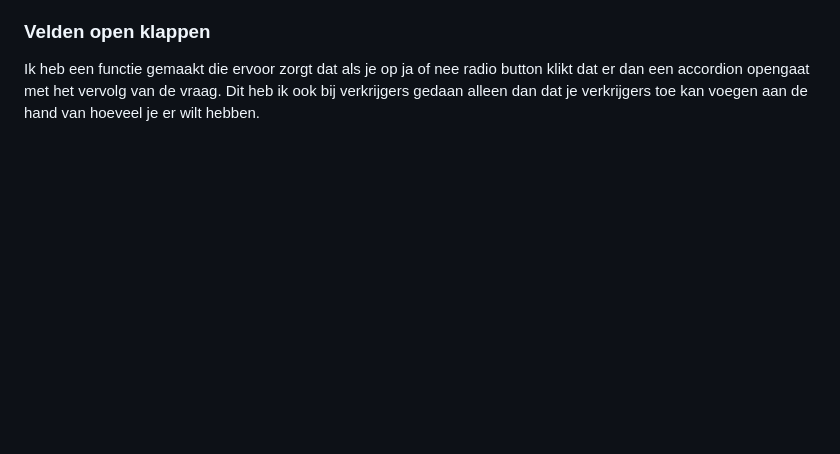
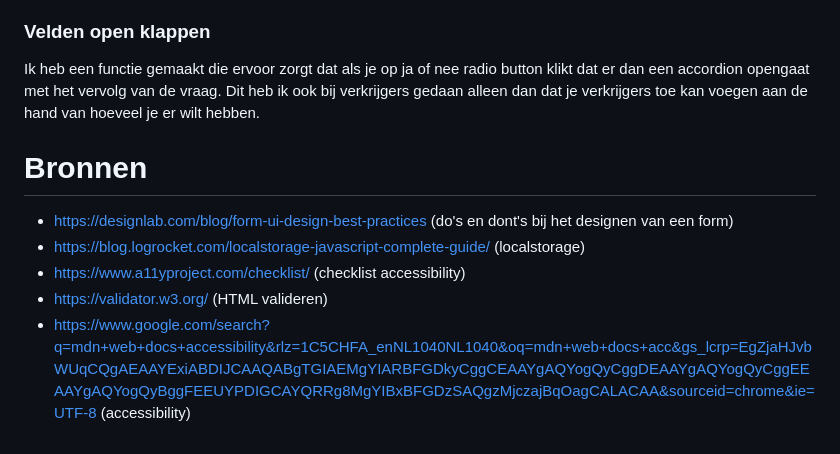
Before and after one commit to lynnwolters/BT-lynnwolters, a Markdown page: README.md, the part around the change. Rendered like a GitHub page; blank space fills up the shorter version.

```diff
--- a/README.md
+++ b/README.md
@@ -53,3 +53,11 @@ Om de form validatie iets beter te laten verlopen heb ik een functie gemaakt waa
 ### Velden open klappen
 
 Ik heb een functie gemaakt die ervoor zorgt dat als je op ja of nee radio button klikt dat er dan een accordion opengaat met het vervolg van de vraag. Dit heb ik ook bij verkrijgers gedaan alleen dan dat je verkrijgers toe kan voegen aan de hand van hoeveel je er wilt hebben.
+
+# Bronnen
+
+- https://designlab.com/blog/form-ui-design-best-practices (do's en dont's bij het designen van een form)
+- https://blog.logrocket.com/localstorage-javascript-complete-guide/ (localstorage)
+- https://www.a11yproject.com/checklist/ (checklist accessibility)
+- https://validator.w3.org/ (HTML valideren)
+- https://www.google.com/search?q=mdn+web+docs+accessibility&rlz=1C5CHFA_enNL1040NL1040&oq=mdn+web+docs+acc&gs_lcrp=EgZjaHJvbWUqCQgAEAAYExiABDIJCAAQABgTGIAEMgYIARBFGDkyCggCEAAYgAQYogQyCggDEAAYgAQYogQyCggEEAAYgAQYogQyBggFEEUYPDIGCAYQRRg8MgYIBxBFGDzSAQgzMjczajBqOagCALACAA&sourceid=chrome&ie=UTF-8 (accessibility)
```
